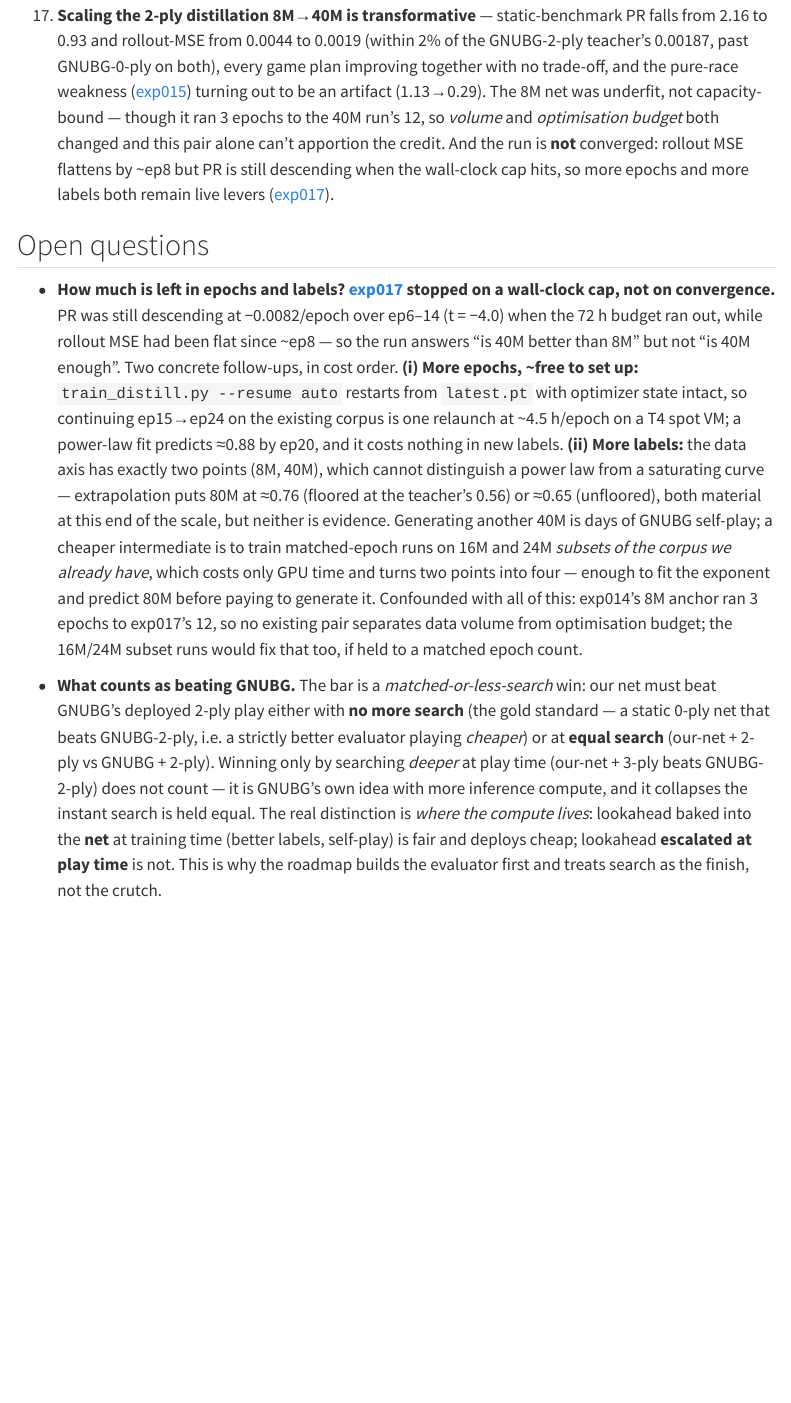
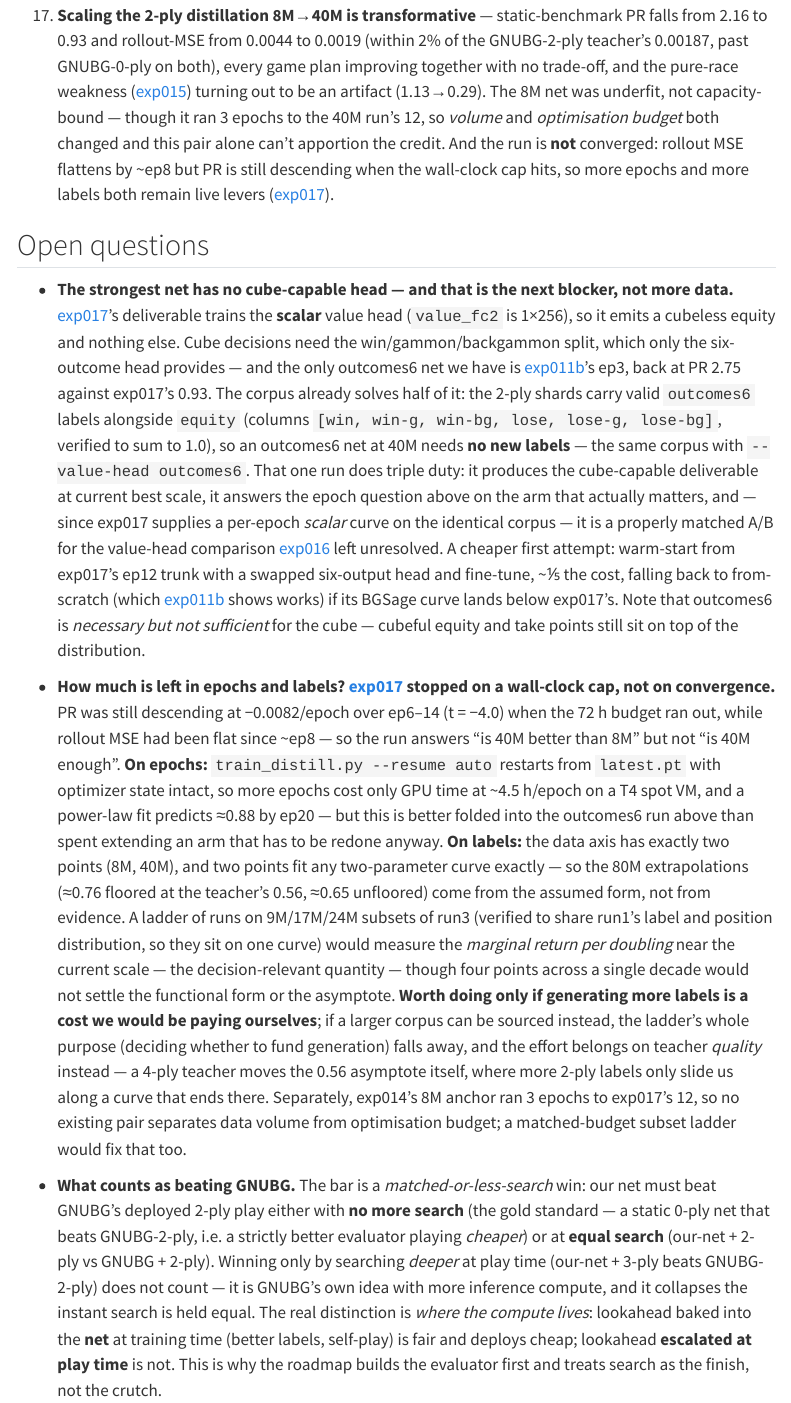
Before and after one commit to lassehjorthmadsen/raccoon, a Quarto document (docs/pretraining_analysis.qmd): the page in a window 1100 px wide, from 8660 px down. Rendered offline with R 4.5, knitr and Pandoc in place of Quarto, with nearby package versions; some code elsewhere in the file could not run offline; menus at the side of the page are left out.

Commit message:
docs(open-questions): add the cube-capable-head blocker; make the data ladder contingent
The strongest net cannot feed cube decisions. exp017's deliverable trains the
scalar value head (value_fc2 is 1x256), so it emits a cubeless equity and nothing
else; the win/gammon/backgammon split the cube needs exists only in exp011b's
outcomes6 net, back at PR 2.75 against exp017's 0.93. Half the problem is already
solved though: the 2-ply shards carry valid outcomes6 labels alongside equity
(columns [win, win-g, win-bg, lose, lose-g, lose-bg] per relabel_2ply.py:35-37,
verified summing to 1.0), so an outcomes6 net at 40M needs no new labels — the
same corpus with --value-head outcomes6. That run also subsumes the epoch question
and gives a matched per-epoch A/B against exp017's scalar curve for the value-head
comparison exp016 left unresolved. Warm-starting exp017's ep12 trunk with a swapped
six-output head is the cheap first attempt.

The data-ladder recommendation is now stated as contingent. It exists to decide
whether to fund generating more labels; if a larger corpus can be sourced instead,
that purpose falls away and the effort belongs on teacher *quality* — a 4-ply
teacher moves the 0.56 asymptote, where more 2-ply labels only slide us along a
curve that ends there. Also softened the claim that four points would settle the
functional form: over a single decade they would measure the marginal return per
doubling, not the form or the asymptote.

Records the run1-vs-run3 distribution check backing the ladder design: equity KS
0.0010 between runs against a 0.0020/0.0018 *within*-run baseline, per-channel
position means differing by median 0.08% (max 1.68%) — same generating
distribution, so run3 subsets would sit on one curve.

Co-Authored-By: Claude Opus 5 <noreply@anthropic.com>

```diff
--- a/docs/pretraining_analysis.qmd
+++ b/docs/pretraining_analysis.qmd
@@ -1032,7 +1032,9 @@ What the run does establish is that the two curves **separated**: the value head
 
 ## Open questions
 
-- **How much is left in epochs and labels? [exp017](#exp017) stopped on a wall-clock cap, not on convergence.** PR was still descending at −0.0082/epoch over ep6–14 (t = −4.0) when the 72 h budget ran out, while rollout MSE had been flat since ~ep8 — so the run answers "is 40M better than 8M" but not "is 40M enough". Two concrete follow-ups, in cost order. **(i) More epochs, ~free to set up:** `train_distill.py --resume auto` restarts from `latest.pt` with optimizer state intact, so continuing ep15→ep24 on the existing corpus is one relaunch at ~4.5 h/epoch on a T4 spot VM; a power-law fit predicts ≈0.88 by ep20, and it costs nothing in new labels. **(ii) More labels:** the data axis has exactly two points (8M, 40M), which cannot distinguish a power law from a saturating curve — extrapolation puts 80M at ≈0.76 (floored at the teacher's 0.56) or ≈0.65 (unfloored), both material at this end of the scale, but neither is evidence. Generating another 40M is days of GNUBG self-play; a cheaper intermediate is to train matched-epoch runs on 16M and 24M *subsets of the corpus we already have*, which costs only GPU time and turns two points into four — enough to fit the exponent and predict 80M before paying to generate it. Confounded with all of this: exp014's 8M anchor ran 3 epochs to exp017's 12, so no existing pair separates data volume from optimisation budget; the 16M/24M subset runs would fix that too, if held to a matched epoch count.
+- **The strongest net has no cube-capable head — and that is the next blocker, not more data.** [exp017](#exp017)'s deliverable trains the **scalar** value head (`value_fc2` is 1×256), so it emits a cubeless equity and nothing else. Cube decisions need the win/gammon/backgammon split, which only the six-outcome head provides — and the only outcomes6 net we have is [exp011b](#exp011b)'s ep3, back at PR 2.75 against exp017's 0.93. The corpus already solves half of it: the 2-ply shards carry valid `outcomes6` labels alongside `equity` (columns `[win, win-g, win-bg, lose, lose-g, lose-bg]`, verified to sum to 1.0), so an outcomes6 net at 40M needs **no new labels** — the same corpus with `--value-head outcomes6`. That one run does triple duty: it produces the cube-capable deliverable at current best scale, it answers the epoch question above on the arm that actually matters, and — since exp017 supplies a per-epoch *scalar* curve on the identical corpus — it is a properly matched A/B for the value-head comparison [exp016](#exp016) left unresolved. A cheaper first attempt: warm-start from exp017's ep12 trunk with a swapped six-output head and fine-tune, ~⅕ the cost, falling back to from-scratch (which [exp011b](#exp011b) shows works) if its BGSage curve lands below exp017's. Note that outcomes6 is *necessary but not sufficient* for the cube — cubeful equity and take points still sit on top of the distribution.
+
+- **How much is left in epochs and labels? [exp017](#exp017) stopped on a wall-clock cap, not on convergence.** PR was still descending at −0.0082/epoch over ep6–14 (t = −4.0) when the 72 h budget ran out, while rollout MSE had been flat since ~ep8 — so the run answers "is 40M better than 8M" but not "is 40M enough". **On epochs:** `train_distill.py --resume auto` restarts from `latest.pt` with optimizer state intact, so more epochs cost only GPU time at ~4.5 h/epoch on a T4 spot VM, and a power-law fit predicts ≈0.88 by ep20 — but this is better folded into the outcomes6 run above than spent extending an arm that has to be redone anyway. **On labels:** the data axis has exactly two points (8M, 40M), and two points fit any two-parameter curve exactly — so the 80M extrapolations (≈0.76 floored at the teacher's 0.56, ≈0.65 unfloored) come from the assumed form, not from evidence. A ladder of runs on 9M/17M/24M subsets of run3 (verified to share run1's label and position distribution, so they sit on one curve) would measure the *marginal return per doubling* near the current scale — the decision-relevant quantity — though four points across a single decade would not settle the functional form or the asymptote. **Worth doing only if generating more labels is a cost we would be paying ourselves**; if a larger corpus can be sourced instead, the ladder's whole purpose (deciding whether to fund generation) falls away, and the effort belongs on teacher *quality* instead — a 4-ply teacher moves the 0.56 asymptote itself, where more 2-ply labels only slide us along a curve that ends there. Separately, exp014's 8M anchor ran 3 epochs to exp017's 12, so no existing pair separates data volume from optimisation budget; a matched-budget subset ladder would fix that too.
 
 - **What counts as beating GNUBG.** The bar is a *matched-or-less-search* win: our net must beat GNUBG's deployed 2-ply play either with **no more search** (the gold standard — a static 0-ply net that beats GNUBG-2-ply, i.e. a strictly better evaluator playing *cheaper*) or at **equal search** (our-net + 2-ply vs GNUBG + 2-ply). Winning only by searching *deeper* at play time (our-net + 3-ply beats GNUBG-2-ply) does not count — it is GNUBG's own idea with more inference compute, and it collapses the instant search is held equal. The real distinction is *where the compute lives*: lookahead baked into the **net** at training time (better labels, self-play) is fair and deploys cheap; lookahead **escalated at play time** is not. This is why the roadmap builds the evaluator first and treats search as the finish, not the crutch.
 - **The teacher ceiling.** DAgger converges to GNUBG 2-ply by construction, and 3-ply labels cost 53× per label — steep for a teacher we intend to outgrow. exp009 plateaued ~0.4 ppg short of parity, confirming this is now the binding constraint. The leading escape — TD(λ) self-play from the consolidated seed — was tested in [exp010](training_analysis.qmd#exp010): it **does** lift a strong seed (the first self-play method here to do so, unlike exp007), but on a pure-greedy recipe it plateaus ~0.3 ppg short of even 0-ply parity. The obvious next candidate lever — distilling *to* 0-ply parity before self-play — has since been tried: [exp013](training_analysis.qmd#exp013) reran the same greedy recipe from the exp011b near-parity seed and found no detectable movement, but at a sample size only powered to catch effects several times the realistic ~0.05 ppg ceiling, so this doesn't close the question. Surpassing 0-ply is still open; candidate levers are exploration/temperature in the TD loop (untested), a much larger confirm run, or the value-head changes below.
```
Also changed, not shown: 1 other file.
